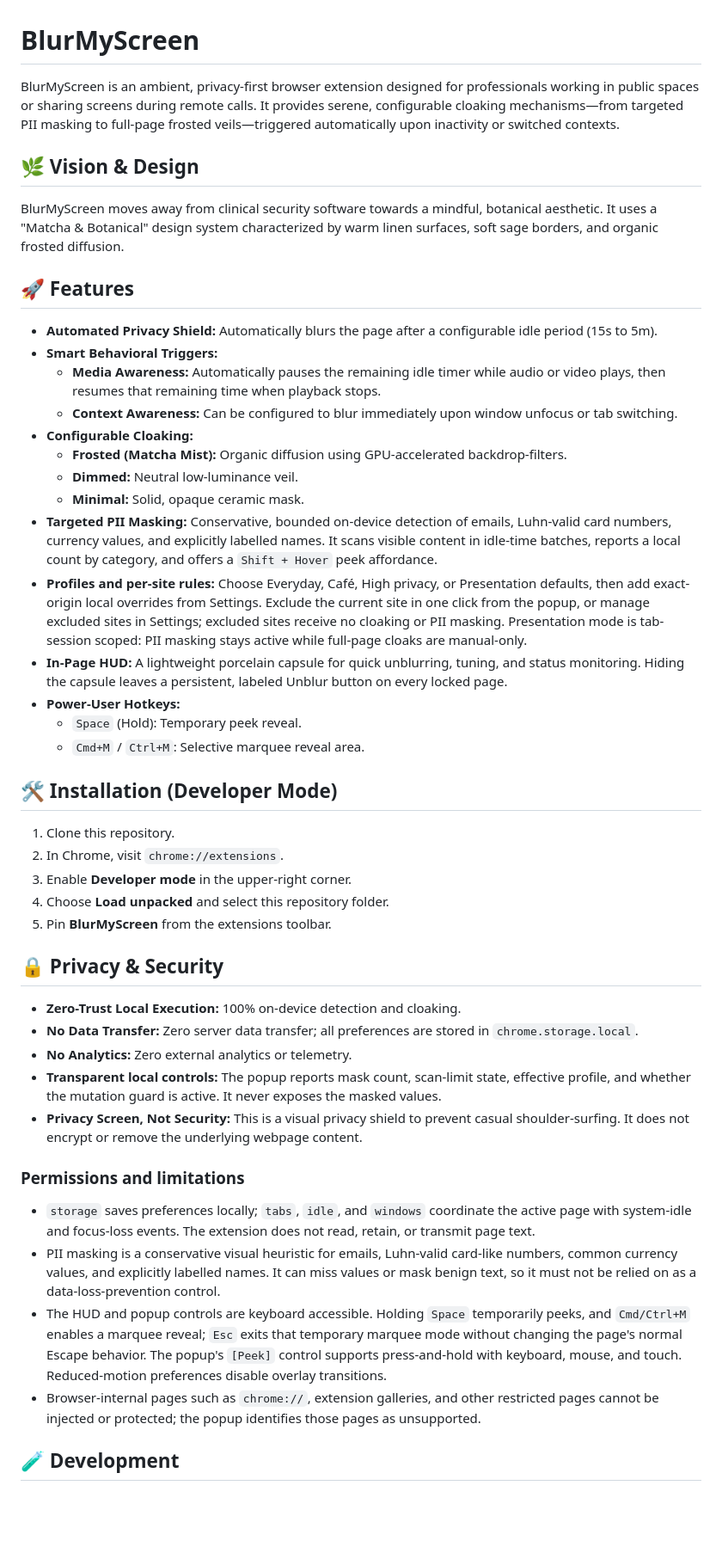
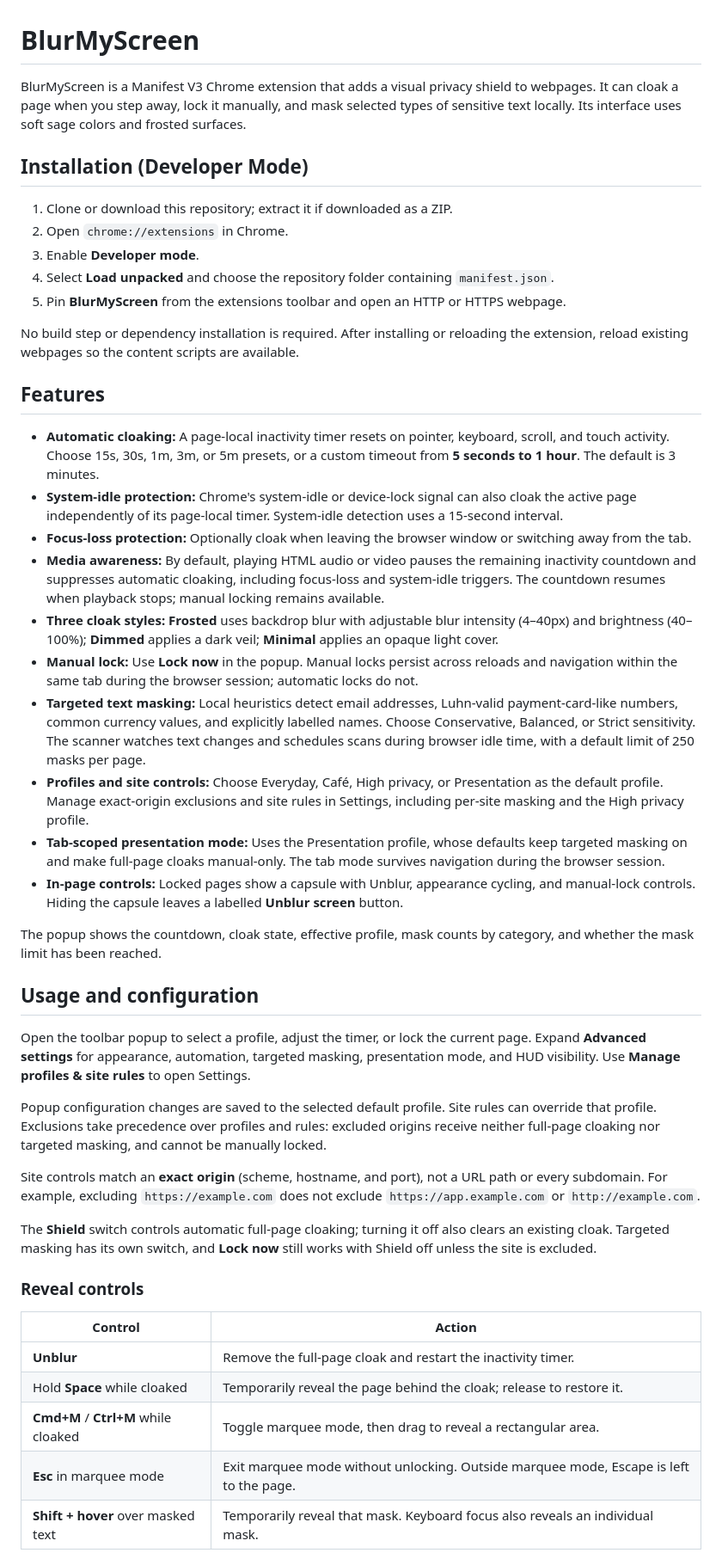
Before and after one commit to nhanquach/blur-my-screen, a Markdown page: README.md, the part around one of its changes. Shown at 86% size. GitHub-like rendering; blank space fills up the shorter version.

Commit message:
docs: clarify installation and privacy behavior

```diff
--- a/README.md
+++ b/README.md
@@ -1,47 +1,49 @@
 # BlurMyScreen
 
-BlurMyScreen is an ambient, privacy-first browser extension designed for professionals working in public spaces or sharing screens during remote calls. It provides serene, configurable cloaking mechanisms—from targeted PII masking to full-page frosted veils—triggered automatically upon inactivity or switched contexts.
+BlurMyScreen is a Manifest V3 Chrome extension that adds a visual privacy shield to webpages. It can cloak a page when you step away, lock it manually, and mask selected types of sensitive text locally. Its interface uses soft sage colors and frosted surfaces.
 
-## 🌿 Vision & Design
-BlurMyScreen moves away from clinical security software towards a mindful, botanical aesthetic. It uses a "Matcha & Botanical" design system characterized by warm linen surfaces, soft sage borders, and organic frosted diffusion.
+## Installation (Developer Mode)
 
-## 🚀 Features
+1. Clone or download this repository; extract it if downloaded as a ZIP.
+2. Open `chrome://extensions` in Chrome.
+3. Enable **Developer mode**.
+4. Select **Load unpacked** and choose the repository folder containing `manifest.json`.
+5. Pin **BlurMyScreen** from the extensions toolbar and open an HTTP or HTTPS webpage.
 
-- **Automated Privacy Shield:** Automatically blurs the page after a configurable idle period (15s to 5m).
-- **Smart Behavioral Triggers:**
-  - **Media Awareness:** Automatically pauses the remaining idle timer while audio or video plays, then resumes that remaining time when playback stops.
-  - **Context Awareness:** Can be configured to blur immediately upon window unfocus or tab switching.
-- **Configurable Cloaking:**
-  - **Frosted (Matcha Mist):** Organic diffusion using GPU-accelerated backdrop-filters.
-  - **Dimmed:** Neutral low-luminance veil.
-  - **Minimal:** Solid, opaque ceramic mask.
-- **Targeted PII Masking:** Conservative, bounded on-device detection of emails, Luhn-valid card numbers, currency values, and explicitly labelled names. It scans visible content in idle-time batches, reports a local count by category, and offers a `Shift + Hover` peek affordance.
-- **Profiles and per-site rules:** Choose Everyday, Café, High privacy, or Presentation defaults, then add exact-origin local overrides from Settings. Exclude the current site in one click from the popup, or manage excluded sites in Settings; excluded sites receive no cloaking or PII masking. Presentation mode is tab-session scoped: PII masking stays active while full-page cloaks are manual-only.
-- **In-Page HUD:** A lightweight porcelain capsule for quick unblurring, tuning, and status monitoring. Hiding the capsule leaves a persistent, labeled Unblur button on every locked page.
-- **Power-User Hotkeys:**
-    - `Space` (Hold): Temporary peek reveal.
-  - `Cmd+M` / `Ctrl+M`: Selective marquee reveal area.
+No build step or dependency installation is required. After installing or reloading the extension, reload existing webpages so the content scripts are available.
 
-## 🛠 Installation (Developer Mode)
+## Features
 
-1. Clone this repository.
-2. In Chrome, visit `chrome://extensions`.
-3. Enable **Developer mode** in the upper-right corner.
-4. Choose **Load unpacked** and select this repository folder.
-5. Pin **BlurMyScreen** from the extensions toolbar.
+- **Automatic cloaking:** A page-local inactivity timer resets on pointer, keyboard, scroll, and touch activity. Choose 15s, 30s, 1m, 3m, or 5m presets, or a custom timeout from **5 seconds to 1 hour**. The default is 3 minutes.
+- **System-idle protection:** Chrome's system-idle or device-lock signal can also cloak the active page independently of its page-local timer. System-idle detection uses a 15-second interval.
+- **Focus-loss protection:** Optionally cloak when leaving the browser window or switching away from the tab.
+- **Media awareness:** By default, playing HTML audio or video pauses the remaining inactivity countdown and suppresses automatic cloaking, including focus-loss and system-idle triggers. The countdown resumes when playback stops; manual locking remains available.
+- **Three cloak styles:** **Frosted** uses backdrop blur with adjustable blur intensity (4–40px) and brightness (40–100%); **Dimmed** applies a dark veil; **Minimal** applies an opaque light cover.
+- **Manual lock:** Use **Lock now** in the popup. Manual locks persist across reloads and navigation within the same tab during the browser session; automatic locks do not.
+- **Targeted text masking:** Local heuristics detect email addresses, Luhn-valid payment-card-like numbers, common currency values, and explicitly labelled names. Choose Conservative, Balanced, or Strict sensitivity. The scanner watches text changes and schedules scans during browser idle time, with a default limit of 250 masks per page.
+- **Profiles and site controls:** Choose Everyday, Café, High privacy, or Presentation as the default profile. Manage exact-origin exclusions and site rules in Settings, including per-site masking and the High privacy profile.
+- **Tab-scoped presentation mode:** Uses the Presentation profile, whose defaults keep targeted masking on and make full-page cloaks manual-only. The tab mode survives navigation during the browser session.
+- **In-page controls:** Locked pages show a capsule with Unblur, appearance cycling, and manual-lock controls. Hiding the capsule leaves a labelled **Unblur screen** button.
 
-## 🔒 Privacy & Security
-- **Zero-Trust Local Execution:** 100% on-device detection and cloaking.
-- **No Data Transfer:** Zero server data transfer; all preferences are stored in `chrome.storage.local`.
-- **No Analytics:** Zero external analytics or telemetry.
-- **Transparent local controls:** The popup reports mask count, scan-limit state, effective profile, and whether the mutation guard is active. It never exposes the masked values.
-- **Privacy Screen, Not Security:** This is a visual privacy shield to prevent casual shoulder-surfing. It does not encrypt or remove the underlying webpage content.
+The popup shows the countdown, cloak state, effective profile, mask counts by category, and whether the mask limit has been reached.
 
-### Permissions and limitations
+## Usage and configuration
 
-- `storage` saves preferences locally; `tabs`, `idle`, and `windows` coordinate the active page with system-idle and focus-loss events. The extension does not read, retain, or transmit page text.
-- PII masking is a conservative visual heuristic for emails, Luhn-valid card-like numbers, common currency values, and explicitly labelled names. It can miss values or mask benign text, so it must not be relied on as a data-loss-prevention control.
-- The HUD and popup controls are keyboard accessible. Holding `Space` temporarily peeks, and `Cmd/Ctrl+M` enables a marquee reveal; `Esc` exits that temporary marquee mode without changing the page's normal Escape behavior. The popup's `[Peek]` control supports press-and-hold with keyboard, mouse, and touch. Reduced-motion preferences disable overlay transitions.
-- Browser-internal pages such as `chrome://`, extension galleries, and other restricted pages cannot be injected or protected; the popup identifies those pages as unsupported.
+Open the toolbar popup to select a profile, adjust the timer, or lock the current page. Expand **Advanced settings** for appearance, automation, targeted masking, presentation mode, and HUD visibility. Use **Manage profiles & site rules** to open Settings.
 
-## 🧪 Development
+Popup configuration changes are saved to the selected default profile. Site rules can override that profile. Exclusions take precedence over profiles and rules: excluded origins receive neither full-page cloaking nor targeted masking, and cannot be manually locked.
+
+Site controls match an **exact origin** (scheme, hostname, and port), not a URL path or every subdomain. For example, excluding `https://example.com` does not exclude `https://app.example.com` or `http://example.com`.
+
+The **Shield** switch controls automatic full-page cloaking; turning it off also clears an existing cloak. Targeted masking has its own switch, and **Lock now** still works with Shield off unless the site is excluded.
+
+### Reveal controls
+
+| Control | Action |
+| --- | --- |
+| **Unblur** | Remove the full-page cloak and restart the inactivity timer. |
+| Hold **Space** while cloaked | Temporarily reveal the page behind the cloak; release to restore it. |
+| **Cmd+M** / **Ctrl+M** while cloaked | Toggle marquee mode, then drag to reveal a rectangular area. |
+| **Esc** in marquee mode | Exit marquee mode without unlocking. Outside marquee mode, Escape is left to the page. |
+| **Shift + hover** over masked text | Temporarily reveal that mask. Keyboard focus also reveals an individual mask. |
+
```
Also changed, not shown: other parts of README.md (+32 -1 lines).
